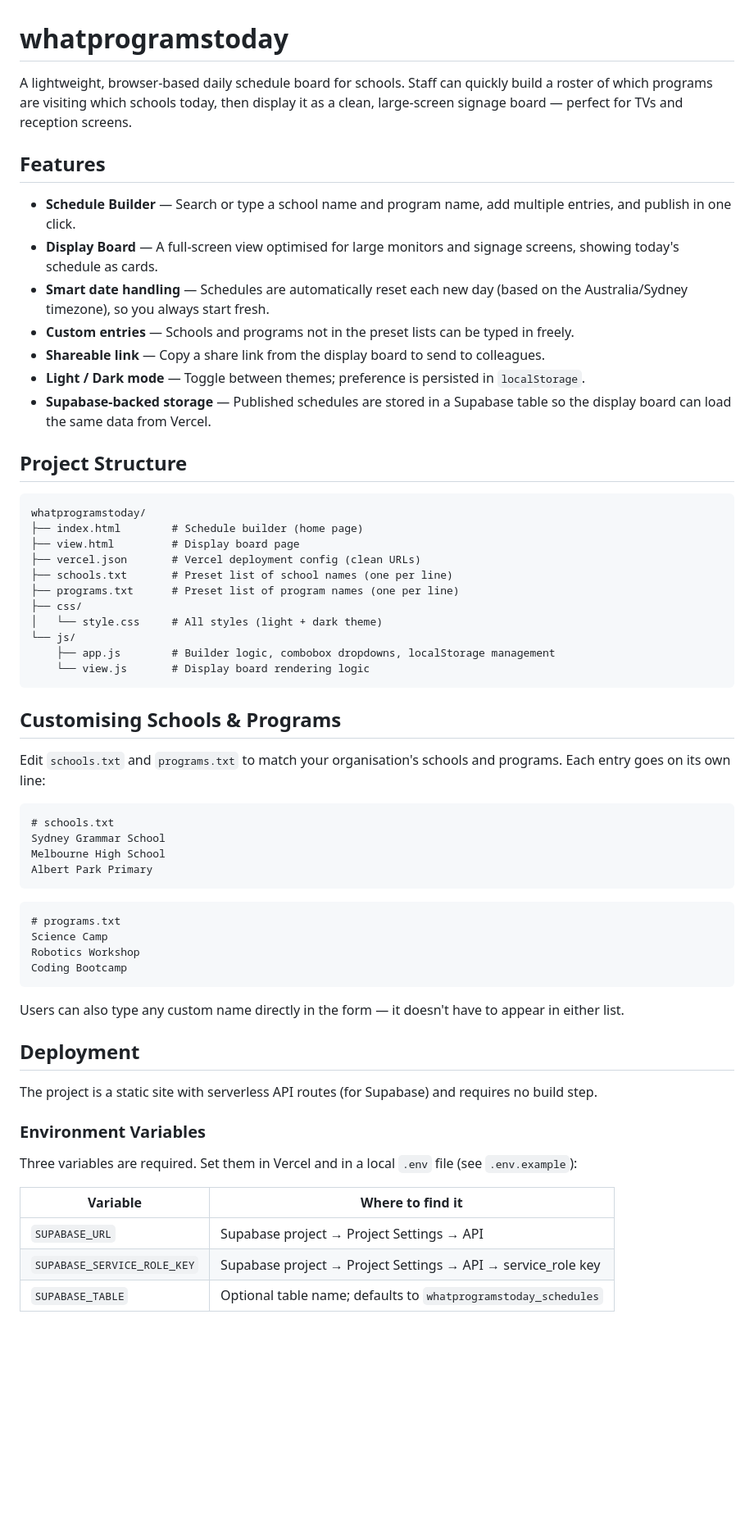
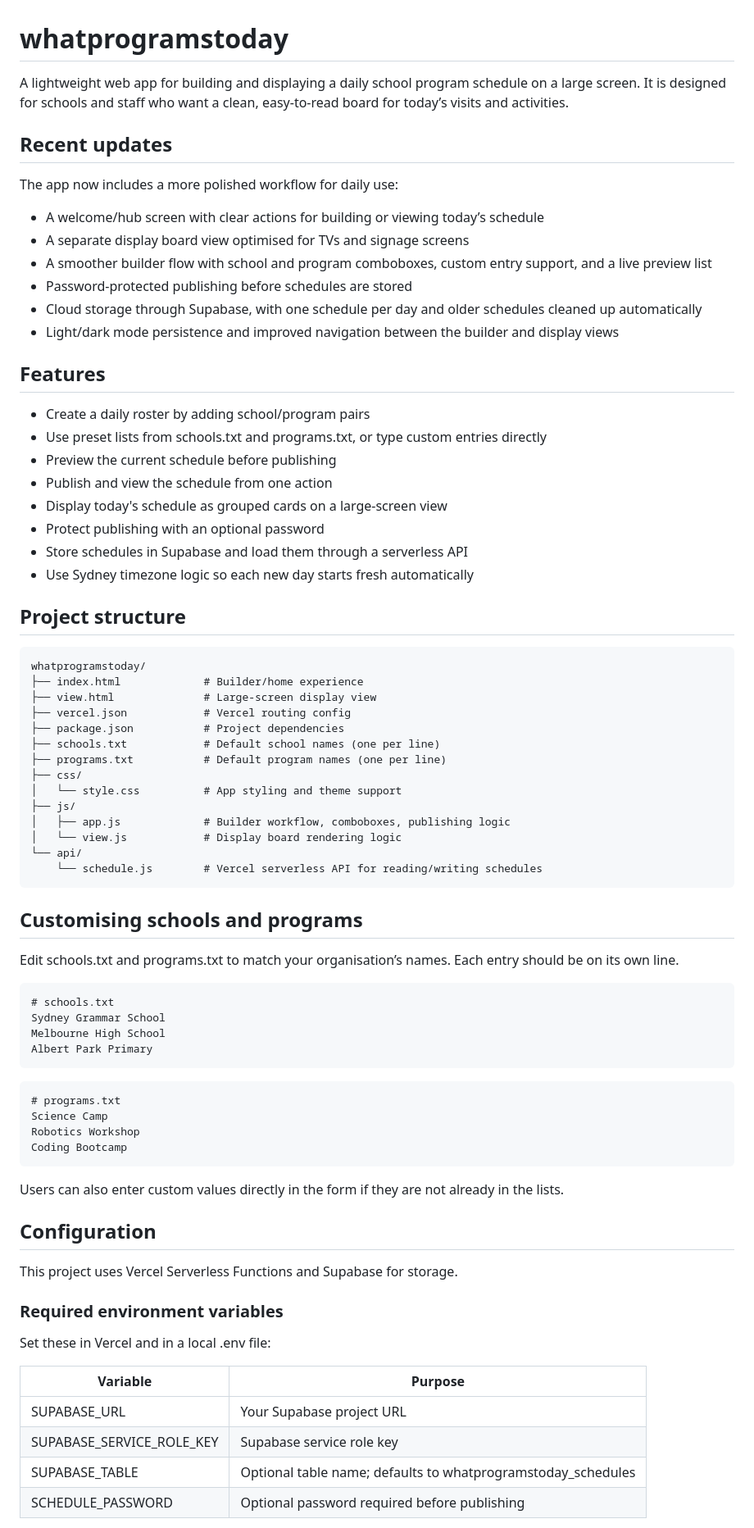
Before and after one commit to abdullah-cts/whatprogramstoday, a Markdown page: README.md, the part around one of its changes. Shown at 82% size. Rendered like a GitHub page; blank space fills up the shorter version.

````diff
--- a/README.md
+++ b/README.md
@@ -1,64 +1,80 @@
 # whatprogramstoday
 
-A lightweight, browser-based daily schedule board for schools. Staff can quickly build a roster of which programs are visiting which schools today, then display it as a clean, large-screen signage board — perfect for TVs and reception screens.
+A lightweight web app for building and displaying a daily school program schedule on a large screen. It is designed for schools and staff who want a clean, easy-to-read board for today’s visits and activities.
+
+## Recent updates
+
+The app now includes a more polished workflow for daily use:
+
+- A welcome/hub screen with clear actions for building or viewing today’s schedule
+- A separate display board view optimised for TVs and signage screens
+- A smoother builder flow with school and program comboboxes, custom entry support, and a live preview list
+- Password-protected publishing before schedules are stored
+- Cloud storage through Supabase, with one schedule per day and older schedules cleaned up automatically
+- Light/dark mode persistence and improved navigation between the builder and display views
 
 ## Features
 
-- **Schedule Builder** — Search or type a school name and program name, add multiple entries, and publish in one click.
-- **Display Board** — A full-screen view optimised for large monitors and signage screens, showing today's schedule as cards.
-- **Smart date handling** — Schedules are automatically reset each new day (based on the Australia/Sydney timezone), so you always start fresh.
-- **Custom entries** — Schools and programs not in the preset lists can be typed in freely.
-- **Shareable link** — Copy a share link from the display board to send to colleagues.
-- **Light / Dark mode** — Toggle between themes; preference is persisted in `localStorage`.
-- **Supabase-backed storage** — Published schedules are stored in a Supabase table so the display board can load the same data from Vercel.
+- Create a daily roster by adding school/program pairs
+- Use preset lists from schools.txt and programs.txt, or type custom entries directly
+- Preview the current schedule before publishing
+- Publish and view the schedule from one action
+- Display today's schedule as grouped cards on a large-screen view
+- Protect publishing with an optional password
+- Store schedules in Supabase and load them through a serverless API
+- Use Sydney timezone logic so each new day starts fresh automatically
 
-## Project Structure
+## Project structure
 
-```
+```text
 whatprogramstoday/
-├── index.html        # Schedule builder (home page)
-├── view.html         # Display board page
-├── vercel.json       # Vercel deployment config (clean URLs)
-├── schools.txt       # Preset list of school names (one per line)
-├── programs.txt      # Preset list of program names (one per line)
+├── index.html             # Builder/home experience
+├── view.html              # Large-screen display view
+├── vercel.json            # Vercel routing config
+├── package.json           # Project dependencies
+├── schools.txt            # Default school names (one per line)
+├── programs.txt           # Default program names (one per line)
 ├── css/
-│   └── style.css     # All styles (light + dark theme)
-└── js/
-    ├── app.js        # Builder logic, combobox dropdowns, localStorage management
-    └── view.js       # Display board rendering logic
+│   └── style.css          # App styling and theme support
+├── js/
+│   ├── app.js             # Builder workflow, comboboxes, publishing logic
+│   └── view.js            # Display board rendering logic
+└── api/
+    └── schedule.js        # Vercel serverless API for reading/writing schedules
 ```
 
-## Customising Schools & Programs
+## Customising schools and programs
 
-Edit `schools.txt` and `programs.txt` to match your organisation's schools and programs. Each entry goes on its own line:
+Edit schools.txt and programs.txt to match your organisation’s names. Each entry should be on its own line.
 
-```
+```text
 # schools.txt
 Sydney Grammar School
 Melbourne High School
 Albert Park Primary
 ```
 
-```
+```text
 # programs.txt
 Science Camp
 Robotics Workshop
 Coding Bootcamp
 ```
 
-Users can also type any custom name directly in the form — it doesn't have to appear in either list.
+Users can also enter custom values directly in the form if they are not already in the lists.
 
-## Deployment
+## Configuration
 
-The project is a static site with serverless API routes (for Supabase) and requires no build step.
+This project uses Vercel Serverless Functions and Supabase for storage.
 
-### Environment Variables
+### Required environment variables
 
-Three variables are required. Set them in Vercel and in a local `.env` file (see `.env.example`):
+Set these in Vercel and in a local .env file:
 
-| Variable | Where to find it |
+| Variable | Purpose |
 |---|---|
-| `SUPABASE_URL` | Supabase project → Project Settings → API |
-| `SUPABASE_SERVICE_ROLE_KEY` | Supabase project → Project Settings → API → service_role key |
-| `SUPABASE_TABLE` | Optional table name; defaults to `whatprogramstoday_schedules` |
+| SUPABASE_URL | Your Supabase project URL |
+| SUPABASE_SERVICE_ROLE_KEY | Supabase service role key |
+| SUPABASE_TABLE | Optional table name; defaults to whatprogramstoday_schedules |
+| SCHEDULE_PASSWORD | Optional password required before publishing |
 
````
Also changed, not shown: other parts of README.md (+26 -17 lines).
